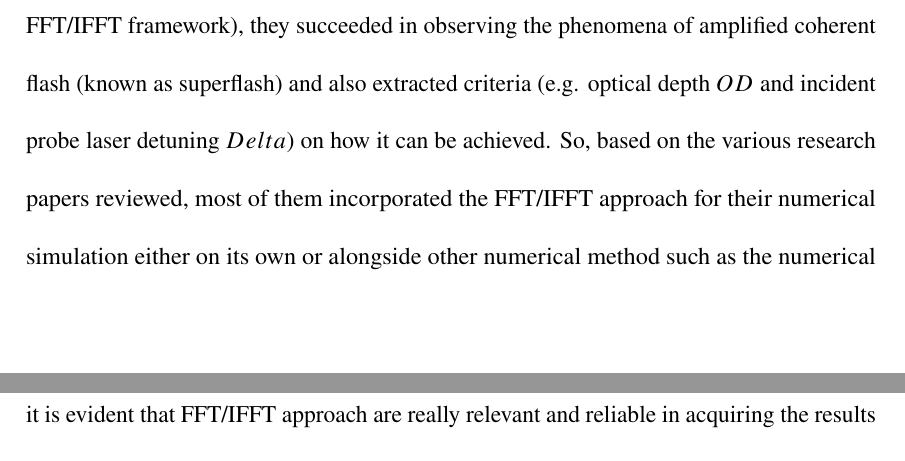
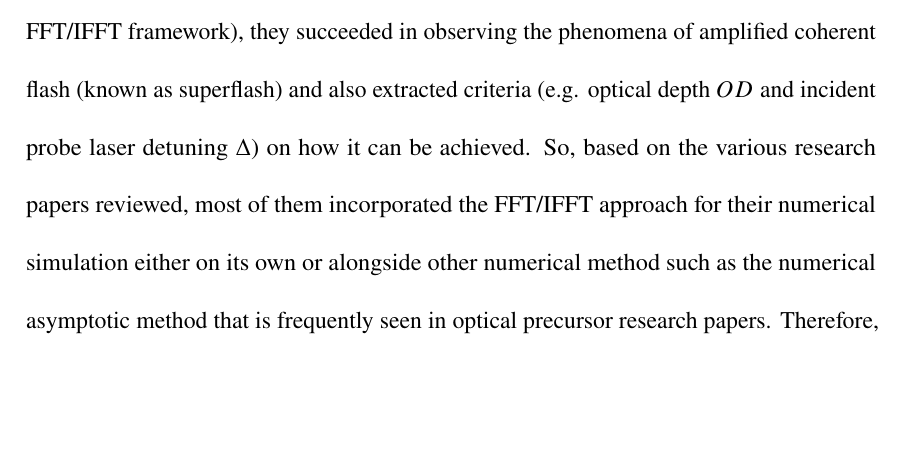
Before and after one commit to rhmnnmhmd/BSc-Physics-FYP-Thesis, a LaTeX thesis (main.tex, which reads chapter - summary.tex): two parts of pages 84 and 85 of 88 before the commit and part of page 84 of 88 after it, the two joined at a grey line, cut so that both start at the same text. Compiled offline with pdfLaTeX.

Commit message:
Update chapter - summary.tex

```diff
--- a/chapter - summary.tex
+++ b/chapter - summary.tex
@@ -3,4 +3,4 @@ In conclusion, there's a lot of parallel between both coherent transient phenome
 
-On the other hand, one of the instance where FFT/IFFT might have been applied in simulating the transmitted signal for coherent flash/superflash experiment can be seen in \cite{Kwong2014}. There, they had mentioned about numerically performing an inverse Fourier transform to the spectrum of transmitted field $E(\omega, z)$ to acquire the time-evolution of the transmitted field $E(t, z)$. From this ability to numerically calculate the inverse Fourier transform of an output signal in the frequency domain (e.g. using FFT/IFFT framework), they succeeded in observing the phenomena of amplified coherent flash (known as superflash) and also extracted criteria (e.g. optical depth $OD$ and incident probe laser detuning $Delta$) on how it can be achieved. So, based on the various research papers reviewed, most of them incorporated the FFT/IFFT approach for their numerical simulation either on its own or alongside other numerical method such as the numerical asymptotic method that is frequently seen in optical precursor research papers. Therefore, it is evident that FFT/IFFT approach are really relevant and reliable in acquiring the results desired quickly and efficiently with low computing cost.\\
+On the other hand, one of the instance where FFT/IFFT might have been applied in simulating the transmitted signal for coherent flash/superflash experiment can be seen in \cite{Kwong2014}. There, they had mentioned about numerically performing an inverse Fourier transform to the spectrum of transmitted field $E(\omega, z)$ to acquire the time-evolution of the transmitted field $E(t, z)$. From this ability to numerically calculate the inverse Fourier transform of an output signal in the frequency domain (e.g. using FFT/IFFT framework), they succeeded in observing the phenomena of amplified coherent flash (known as superflash) and also extracted criteria (e.g. optical depth $OD$ and incident probe laser detuning $\Delta$) on how it can be achieved. So, based on the various research papers reviewed, most of them incorporated the FFT/IFFT approach for their numerical simulation either on its own or alongside other numerical method such as the numerical asymptotic method that is frequently seen in optical precursor research papers. Therefore, it is evident that FFT/IFFT approach are really relevant and reliable in acquiring the results desired quickly and efficiently with low computing cost.
 
 So, through this final year project, a FFT/IFFT-related numerical simulation was developed in Python programming language to simulate the temporal profile of the transmitted intensity $I_{t}(t, z)$ and the detuning spectrum of the forward-scattered intensity (known as the $I_{s}$ spectrum throughout this project). The behaviour of the superflash was studied extensively in this project by comparing its behaviour in the conventional 2-level medium and in 3-level EIT medium. This project specifically focused on the relation between the $I_{s}$ spectrum and the phase shift spectrum $\Delta\phi$. Based on the literature review, the study of coherent transient phenomena specifically the probe-detuned coherent superflash in 3-level EIT medium has not been investigated by any group therefore I hope this project can provide new insights or extensions of the current knowledge on the behaviour of superflash in a new type of medium (3-level EIT medium).
```
Also changed, not shown: chapter - summary.tex (2 more changed lines).
